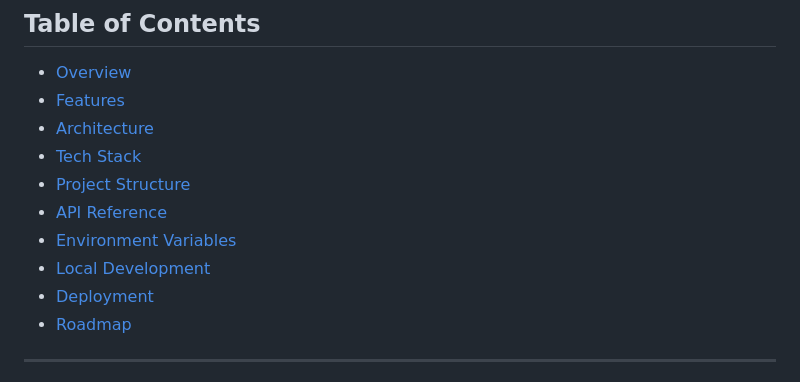
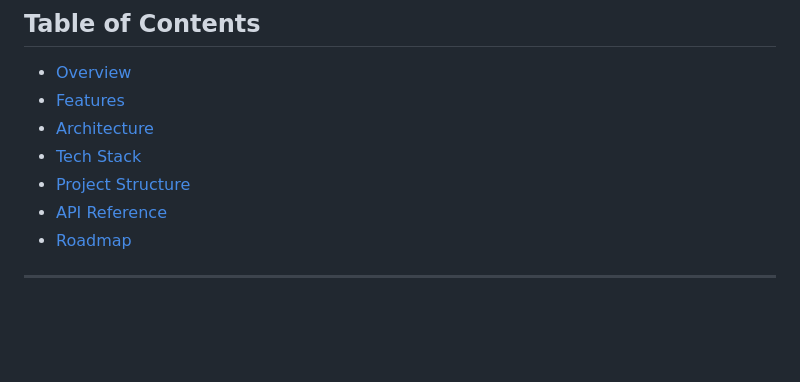
Before and after one commit to Kweenshaly7/prolaunch-cv-optimizer, a Markdown page: README.md, the part around the change. GitHub-like rendering; blank space fills up the shorter version.

Commit message:
Remove outdated sections from README
Removed sections on Environment Variables, Local Development, and Deployment from the README.

```diff
--- a/README.md
+++ b/README.md
@@ -16,9 +16,6 @@ LaunchIQ helps users land jobs faster with instant CV analysis, ATS-optimized re
 - [Tech Stack](#tech-stack)
 - [Project Structure](#project-structure)
 - [API Reference](#api-reference)
-- [Environment Variables](#environment-variables)
-- [Local Development](#local-development)
-- [Deployment](#deployment)
 - [Roadmap](#roadmap)
 
 ---
```
